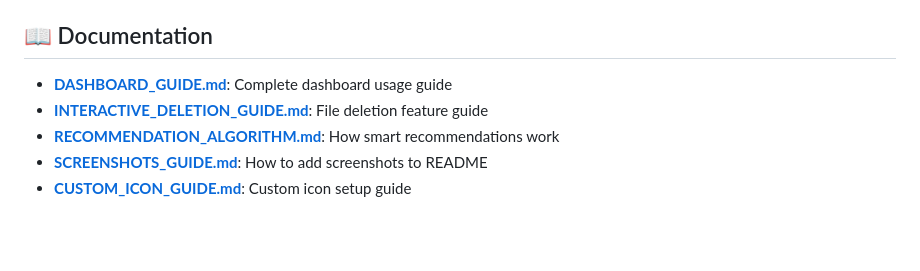
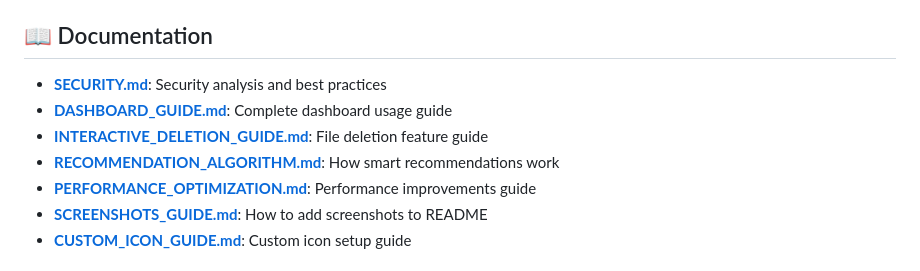
Before and after one commit to solomoneadrian9090/digital-decluttering-agent, a Markdown page: README.md, the part around the change. Rendered like a GitHub page; blank space fills up the shorter version.

```diff
--- a/README.md
+++ b/README.md
@@ -215,9 +215,11 @@ Digital Decluttering agent/
 
 ## 📖 Documentation
 
+- **[SECURITY.md](SECURITY.md)**: Security analysis and best practices
 - **[DASHBOARD_GUIDE.md](DASHBOARD_GUIDE.md)**: Complete dashboard usage guide
 - **[INTERACTIVE_DELETION_GUIDE.md](INTERACTIVE_DELETION_GUIDE.md)**: File deletion feature guide
 - **[RECOMMENDATION_ALGORITHM.md](RECOMMENDATION_ALGORITHM.md)**: How smart recommendations work
+- **[PERFORMANCE_OPTIMIZATION.md](PERFORMANCE_OPTIMIZATION.md)**: Performance improvements guide
 - **[SCREENSHOTS_GUIDE.md](SCREENSHOTS_GUIDE.md)**: How to add screenshots to README
 - **[CUSTOM_ICON_GUIDE.md](CUSTOM_ICON_GUIDE.md)**: Custom icon setup guide
 
```
Also changed, not shown: SECURITY.md (added, +456 -0 lines).
